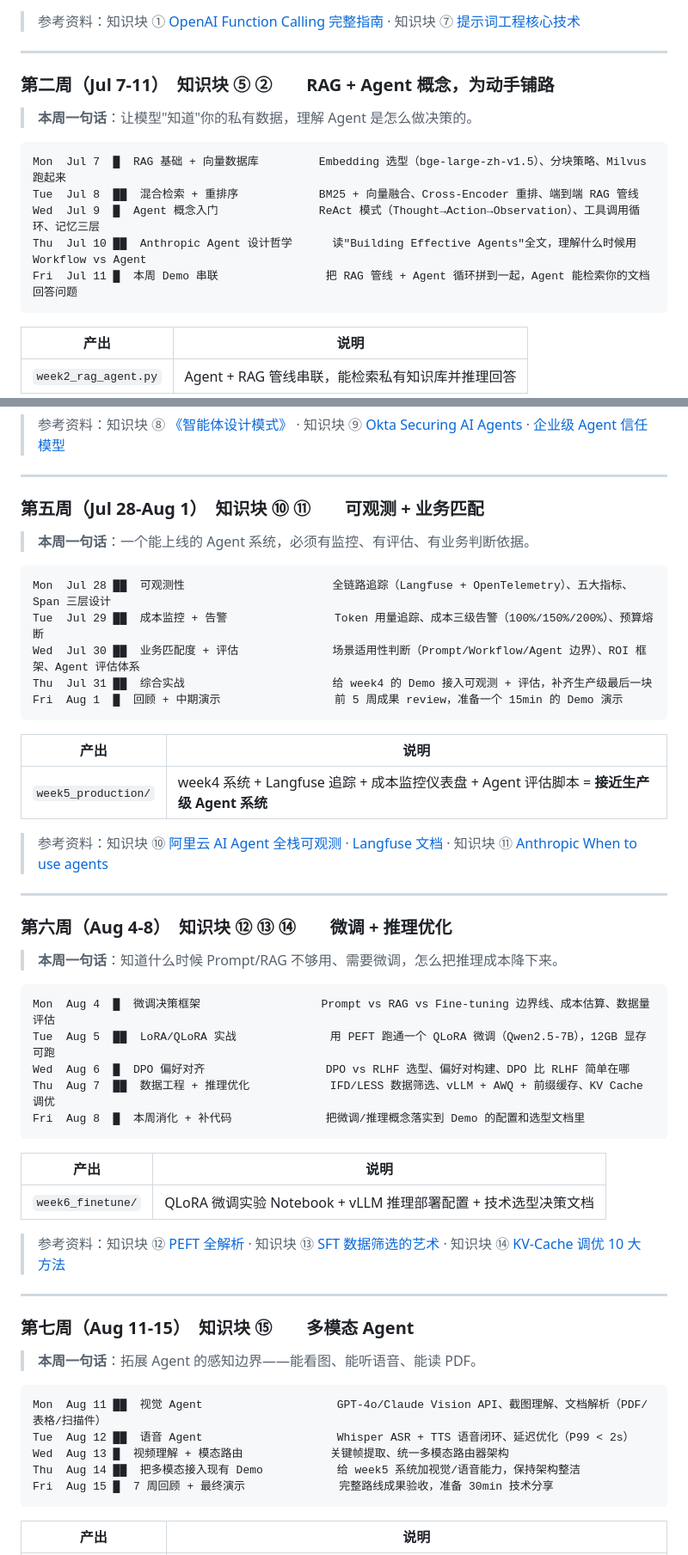
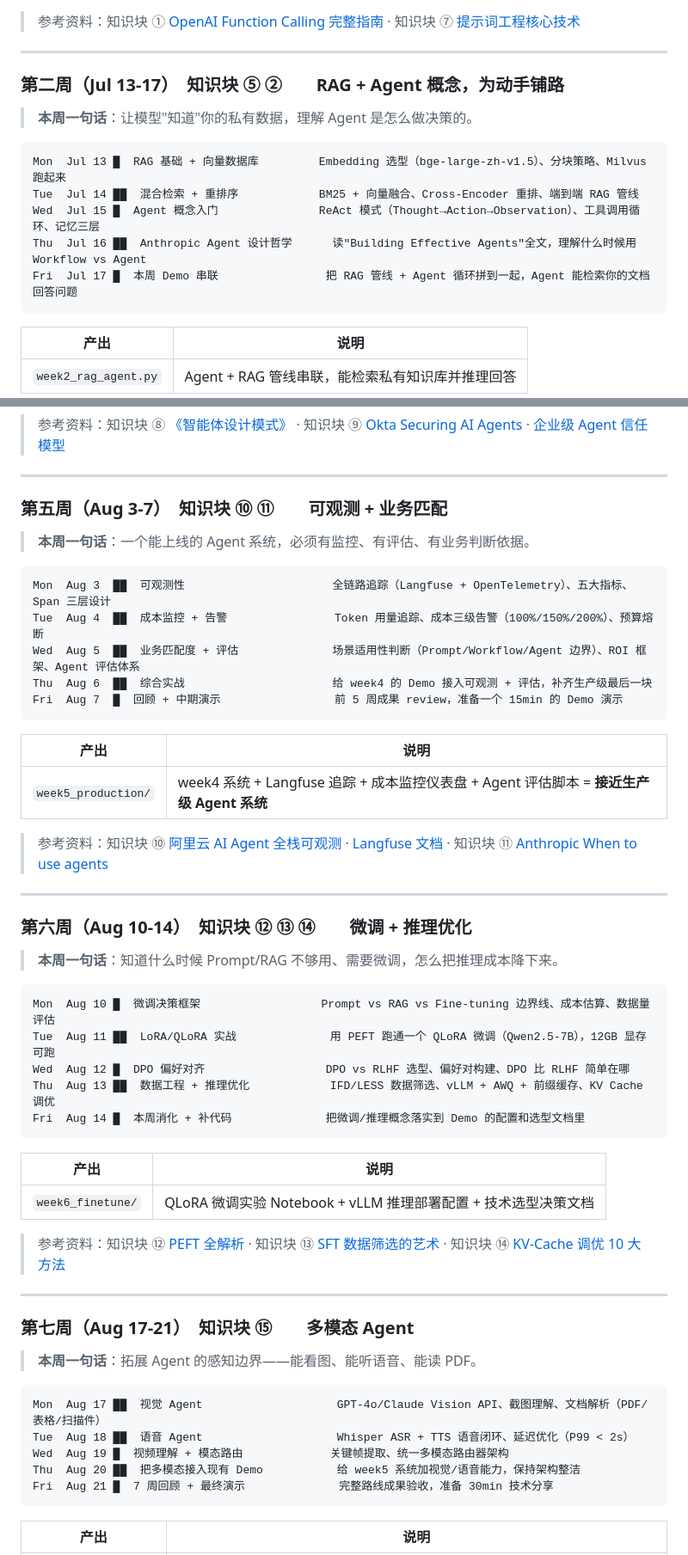
Before and after one commit to sjs1919/agent-training, a Markdown page: docs/00_总纲_路线.md, 2 parts joined by grey strips. Shown at 86% size. Drawn GitHub-style.

````diff
--- a/docs/00_总纲_路线.md
+++ b/docs/00_总纲_路线.md
@@ -61,16 +63,16 @@ Thu  Jul 4  █  原理速览 + 本周消化           Token/Context/Temperature
 
 ---
 
-### 第二周（Jul 7-11）　知识块 ⑤ ②　　RAG + Agent 概念，为动手铺路
+### 第二周（Jul 13-17）　知识块 ⑤ ②　　RAG + Agent 概念，为动手铺路
 
 > **本周一句话**：让模型"知道"你的私有数据，理解 Agent 是怎么做决策的。
 
 ```
-Mon  Jul 7  █  RAG 基础 + 向量数据库         Embedding 选型（bge-large-zh-v1.5）、分块策略、Milvus 跑起来
-Tue  Jul 8  ██  混合检索 + 重排序            BM25 + 向量融合、Cross-Encoder 重排、端到端 RAG 管线
-Wed  Jul 9  █  Agent 概念入门               ReAct 模式（Thought→Action→Observation）、工具调用循环、记忆三层
-Thu  Jul 10 ██  Anthropic Agent 设计哲学      读"Building Effective Agents"全文，理解什么时候用 Workflow vs Agent
-Fri  Jul 11 █  本周 Demo 串联                把 RAG 管线 + Agent 循环拼到一起，Agent 能检索你的文档回答问题
+Mon  Jul 13 █  RAG 基础 + 向量数据库         Embedding 选型（bge-large-zh-v1.5）、分块策略、Milvus 跑起来
+Tue  Jul 14 ██  混合检索 + 重排序            BM25 + 向量融合、Cross-Encoder 重排、端到端 RAG 管线
+Wed  Jul 15 █  Agent 概念入门               ReAct 模式（Thought→Action→Observation）、工具调用循环、记忆三层
+Thu  Jul 16 ██  Anthropic Agent 设计哲学      读"Building Effective Agents"全文，理解什么时候用 Workflow vs Agent
+Fri  Jul 17 █  本周 Demo 串联                把 RAG 管线 + Agent 循环拼到一起，Agent 能检索你的文档回答问题
 ```
 
 | 产出 | 说明 |
@@ -152,16 +154,16 @@ Fri  Jul 25 █  多租户隔离 + 本周 Demo 串连      洋葱型防御（网
 
 ---
 
-### 第五周（Jul 28-Aug 1）　知识块 ⑩ ⑪　　可观测 + 业务匹配
+### 第五周（Aug 3-7）　知识块 ⑩ ⑪　　可观测 + 业务匹配
 
 > **本周一句话**：一个能上线的 Agent 系统，必须有监控、有评估、有业务判断依据。
 
 ```
-Mon  Jul 28 ██  可观测性                      全链路追踪（Langfuse + OpenTelemetry）、五大指标、Span 三层设计
-Tue  Jul 29 ██  成本监控 + 告警                Token 用量追踪、成本三级告警（100%/150%/200%）、预算熔断
-Wed  Jul 30 ██  业务匹配度 + 评估              场景适用性判断（Prompt/Workflow/Agent 边界）、ROI 框架、Agent 评估体系
-Thu  Jul 31 ██  综合实战                      给 week4 的 Demo 接入可观测 + 评估，补齐生产级最后一块
-Fri  Aug 1  █  回顾 + 中期演示                 前 5 周成果 review，准备一个 15min 的 Demo 演示
+Mon  Aug 3  ██  可观测性                      全链路追踪（Langfuse + OpenTelemetry）、五大指标、Span 三层设计
+Tue  Aug 4  ██  成本监控 + 告警                Token 用量追踪、成本三级告警（100%/150%/200%）、预算熔断
+Wed  Aug 5  ██  业务匹配度 + 评估              场景适用性判断（Prompt/Workflow/Agent 边界）、ROI 框架、Agent 评估体系
+Thu  Aug 6  ██  综合实战                      给 week4 的 Demo 接入可观测 + 评估，补齐生产级最后一块
+Fri  Aug 7  █  回顾 + 中期演示                 前 5 周成果 review，准备一个 15min 的 Demo 演示
 ```
 
 | 产出 | 说明 |
@@ -172,16 +174,16 @@ Fri  Aug 1  █  回顾 + 中期演示                 前 5 周成果 review，
 
 ---
 
-### 第六周（Aug 4-8）　知识块 ⑫ ⑬ ⑭　　微调 + 推理优化
+### 第六周（Aug 10-14）　知识块 ⑫ ⑬ ⑭　　微调 + 推理优化
 
 > **本周一句话**：知道什么时候 Prompt/RAG 不够用、需要微调，怎么把推理成本降下来。
 
 ```
-Mon  Aug 4  █  微调决策框架                  Prompt vs RAG vs Fine-tuning 边界线、成本估算、数据量评估
-Tue  Aug 5  ██  LoRA/QLoRA 实战              用 PEFT 跑通一个 QLoRA 微调（Qwen2.5-7B），12GB 显存可跑
-Wed  Aug 6  █  DPO 偏好对齐                  DPO vs RLHF 选型、偏好对构建、DPO 比 RLHF 简单在哪
-Thu  Aug 7  ██  数据工程 + 推理优化            IFD/LESS 数据筛选、vLLM + AWQ + 前缀缓存、KV Cache 调优
-Fri  Aug 8  █  本周消化 + 补代码              把微调/推理概念落实到 Demo 的配置和选型文档里
+Mon  Aug 10 █  微调决策框架                  Prompt vs RAG vs Fine-tuning 边界线、成本估算、数据量评估
+Tue  Aug 11 ██  LoRA/QLoRA 实战              用 PEFT 跑通一个 QLoRA 微调（Qwen2.5-7B），12GB 显存可跑
+Wed  Aug 12 █  DPO 偏好对齐                  DPO vs RLHF 选型、偏好对构建、DPO 比 RLHF 简单在哪
+Thu  Aug 13 ██  数据工程 + 推理优化            IFD/LESS 数据筛选、vLLM + AWQ + 前缀缓存、KV Cache 调优
+Fri  Aug 14 █  本周消化 + 补代码              把微调/推理概念落实到 Demo 的配置和选型文档里
 ```
 
 | 产出 | 说明 |
@@ -192,16 +194,16 @@ Fri  Aug 8  █  本周消化 + 补代码              把微调/推理概念落
 
 ---
 
-### 第七周（Aug 11-15）　知识块 ⑮　　多模态 Agent
+### 第七周（Aug 17-21）　知识块 ⑮　　多模态 Agent
 
 > **本周一句话**：拓展 Agent 的感知边界——能看图、能听语音、能读 PDF。
 
 ```
-Mon  Aug 11 ██  视觉 Agent                    GPT-4o/Claude Vision API、截图理解、文档解析（PDF/表格/扫描件）
-Tue  Aug 12 ██  语音 Agent                    Whisper ASR + TTS 语音闭环、延迟优化（P99 < 2s）
-Wed  Aug 13 █  视频理解 + 模态路由             关键帧提取、统一多模态路由器架构
-Thu  Aug 14 ██  把多模态接入现有 Demo           给 week5 系统加视觉/语音能力，保持架构整洁
-Fri  Aug 15 █  7 周回顾 + 最终演示              完整路线成果验收，准备 30min 技术分享
+Mon  Aug 17 ██  视觉 Agent                    GPT-4o/Claude Vision API、截图理解、文档解析（PDF/表格/扫描件）
+Tue  Aug 18 ██  语音 Agent                    Whisper ASR + TTS 语音闭环、延迟优化（P99 < 2s）
+Wed  Aug 19 █  视频理解 + 模态路由             关键帧提取、统一多模态路由器架构
+Thu  Aug 20 ██  把多模态接入现有 Demo           给 week5 系统加视觉/语音能力，保持架构整洁
+Fri  Aug 21 █  7 周回顾 + 最终演示              完整路线成果验收，准备 30min 技术分享
 ```
 
 | 产出 | 说明 |
````
Also changed, not shown: other parts of docs/00_总纲_路线.md (+25 -21 lines).
